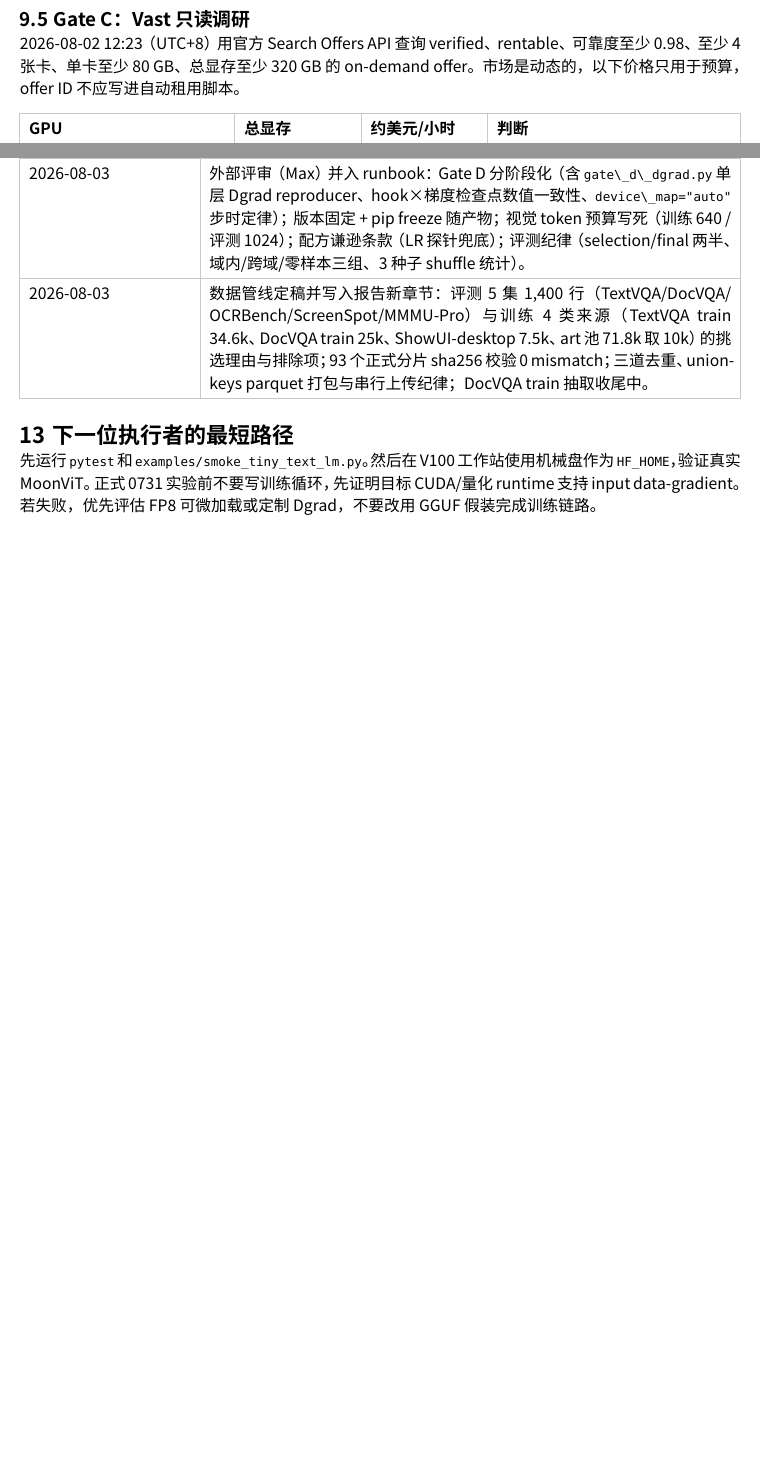
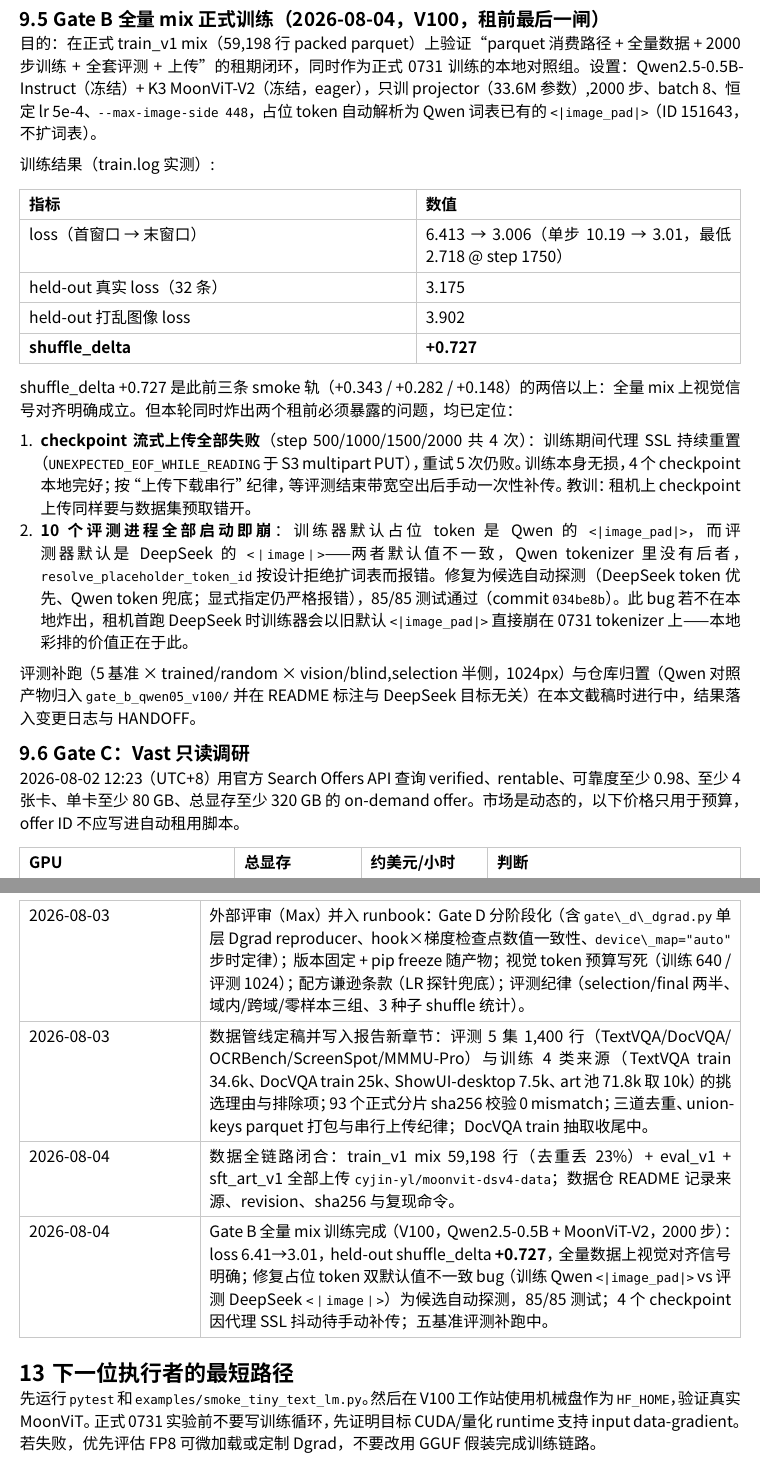
Before and after one commit to cyjin-yl/moonvit-deepseek-v4-glue, a Typst document (report/main.typ): two parts of pages 7 and 15 of 15 before the commit and two parts of pages 7 and 16 of 16 after it, joined at a grey line, cut at the place of the change, the shorter picture padded with empty space. Compiled offline with Typst 0.15; a missing font is replaced by an installed copy or a similar font.

Commit message:
report+handoff: Gate B full-mix training results (shuffle_delta +0.727), placeholder auto-detect postmortem

```diff
--- a/report/main.typ
+++ b/report/main.typ
@@ -190,6 +190,28 @@
 本轮同时打通了下载通道的完整答案（此前三种路径全部失败）：hf\_transfer 在代理下 0 字节挂起、hf-mirror 限流、工作站的 datasets+dill 无法 pickle pyarrow 的 MonthDayNano（任何本地 parquet 都炸 `load_dataset`）。最终方案：aria2 `-x8 -c --max-tries=0` 预取 parquet 分片（xet-bridge CDN 随机 TLS 重置/403，无限重试磨过去）+ fetch 全程离线读本地 parquet（raw pyarrow，跳过 datasets 指纹层），新增 `tools/prefetch_parquet.py` 与 `tools/fetch_art_data.py`（0xSero art 数据集的离线复刻，schema 与 `build_train_mix` 兼容，有测试）。另修正一处数据规格错误：MMMU-Pro 仓库不存在裸 `standard` config，已固定为 `standard (10 options)`。
 
 同日下午的带宽攻防补充了一课：(1) ModelScope 存在与 HF 逐字节一致的镜像（`lmms-lab/textvqa`、`lmms-lab/DocVQA`、`AI-ModelScope/MMMU_Pro`、`showlab/ShowUI-desktop`），境内直连可达 8.8 MB/s，但工作站 IP 在约 1.5 小时高强度拉取后被 CDN 边缘渐进限速至 0 B/s（按 IP 不按账号，token 与 IPv6 均无效；本机家庭 IP 同文件仍有 5.3 MB/s）；(2) 随即搭建的"本机 ModelScope → scp 回传工作站"中继受 Tailscale 链路限制（3.7 s RTT，多流聚合仅约 250–400 KB/s），与代理通道同速且挤占家庭带宽，应用户要求退役；(3) 最终全部十个数据源统一由工作站经 Clash 代理直下（`moondata` 八个评测/训练集 + `moonart` 的 WikiArt/fashion），代理总带宽封顶约 250 KB/s（并行不扩展，单连接约 50 KB/s 即节点拥塞），剩余约 15 GB 预计 16 小时；mihomo 核心未开 external-controller，换节点只能由用户在 GUI 操作，这是当前唯一可能提速一个数量级的杠杆。也曾评估 \$0.056/h 的香港数据盒（2–3 小时收工、总成本 < \$0.5）作为替代，用户选择免费慢磨方案。
+
+== Gate B 全量 mix 正式训练（2026-08-04，V100，租前最后一闸）
+
+目的：在正式 train\_v1 mix（59,198 行 packed parquet）上验证"parquet 消费路径 + 全量数据 + 2000 步训练 + 全套评测 + 上传"的租期闭环，同时作为正式 0731 训练的本地对照组。设置：Qwen2.5-0.5B-Instruct（冻结）+ K3 MoonViT-V2（冻结，eager），只训 projector（33.6M 参数）,2000 步、batch 8、恒定 lr 5e-4、`--max-image-side 448`，占位 token 自动解析为 Qwen 词表已有的 `<|image_pad|>`（ID 151643，不扩词表）。
+
+训练结果（train.log 实测）:
+
+#table(
+  columns: (2.2fr, 1.8fr),
+  [*指标*], [*数值*],
+  [loss（首窗口 → 末窗口）], [6.413 → 3.006（单步 10.19 → 3.01，最低 2.718 \@ step 1750）],
+  [held-out 真实 loss（32 条）], [3.175],
+  [held-out 打乱图像 loss], [3.902],
+  [*shuffle\_delta*], [*+0.727*],
+)
+
+shuffle\_delta +0.727 是此前三条 smoke 轨（+0.343 / +0.282 / +0.148）的两倍以上：全量 mix 上视觉信号对齐明确成立。但本轮同时炸出两个租前必须暴露的问题，均已定位：
+
+1. *checkpoint 流式上传全部失败*（step 500/1000/1500/2000 共 4 次）：训练期间代理 SSL 持续重置（`UNEXPECTED_EOF_WHILE_READING` 于 S3 multipart PUT），重试 5 次仍败。训练本身无损，4 个 checkpoint 本地完好；按"上传下载串行"纪律，等评测结束带宽空出后手动一次性补传。教训：租机上 checkpoint 上传同样要与数据集预取错开。
+2. *10 个评测进程全部启动即崩*：训练器默认占位 token 是 Qwen 的 `<|image_pad|>`，而评测器默认是 DeepSeek 的 `<｜image｜>`——两者默认值不一致，Qwen tokenizer 里没有后者，`resolve_placeholder_token_id` 按设计拒绝扩词表而报错。修复为候选自动探测（DeepSeek token 优先、Qwen token 兜底；显式指定仍严格报错），85/85 测试通过（commit `034be8b`）。此 bug 若不在本地炸出，租机首跑 DeepSeek 时训练器会以旧默认 `<|image_pad|>` 直接崩在 0731 tokenizer 上——本地彩排的价值正在于此。
+
+评测补跑（5 基准 × trained/random × vision/blind,selection 半侧，1024px）与仓库归置（Qwen 对照产物归入 `gate_b_qwen05_v100/` 并在 README 标注与 DeepSeek 目标无关）在本文截稿时进行中，结果落入变更日志与 HANDOFF。
 
 == Gate C：Vast 只读调研
 
@@ -403,3 +424,4 @@
+- Gate B 全量 mix 训练：完成（2000 步，shuffle\_delta +0.727，见上节）；五基准评测补跑中；4 个 checkpoint 待手动补传 HF。
 
 = 变更日志
 
@@ -427,6 +449,8 @@
   [2026-08-03], [租前全链路彩排通过（Gate B+）：V100 上 400 步训练 + checkpoint 流式上传 + 三组评测 + 聚合全部闭环并落 HF；训练组 gap +0.117 vs 随机对照 +0.019，管线可判别；作为正式训练的对照组基线。],
   [2026-08-03], [外部评审（Max）并入 runbook：Gate D 分阶段化（含 `gate\_d\_dgrad.py` 单层 Dgrad reproducer、hook×梯度检查点数值一致性、`device\_map="auto"` 步时定律）；版本固定 + pip freeze 随产物；视觉 token 预算写死（训练 640 / 评测 1024）；配方谦逊条款（LR 探针兜底）；评测纪律（selection/final 两半、域内/跨域/零样本三组、3 种子 shuffle 统计）。],
   [2026-08-03], [数据管线定稿并写入报告新章节：评测 5 集 1,400 行（TextVQA/DocVQA/OCRBench/ScreenSpot/MMMU-Pro）与训练 4 类来源（TextVQA train 34.6k、DocVQA train 25k、ShowUI-desktop 7.5k、art 池 71.8k 取 10k）的挑选理由与排除项；93 个正式分片 sha256 校验 0 mismatch；三道去重、union-keys parquet 打包与串行上传纪律；DocVQA train 抽取收尾中。],
+  [2026-08-04], [数据全链路闭合：train\_v1 mix 59,198 行（去重丢 23%）+ eval\_v1 + sft\_art\_v1 全部上传 `cyjin-yl/moonvit-dsv4-data`；数据仓 README 记录来源、revision、sha256 与复现命令。],
+  [2026-08-04], [Gate B 全量 mix 训练完成（V100，Qwen2.5-0.5B + MoonViT-V2，2000 步）：loss 6.41→3.01，held-out shuffle\_delta *+0.727*，全量数据上视觉对齐信号明确；修复占位 token 双默认值不一致 bug（训练 Qwen `<|image_pad|>` vs 评测 DeepSeek `<｜image｜>`）为候选自动探测，85/85 测试；4 个 checkpoint 因代理 SSL 抖动待手动补传；五基准评测补跑中。],
 )
 
 = 下一位执行者的最短路径
```
Also changed, not shown: HANDOFF.md (+2 -1 lines), report/main.pdf, report/main.typ (9 more changed lines).
